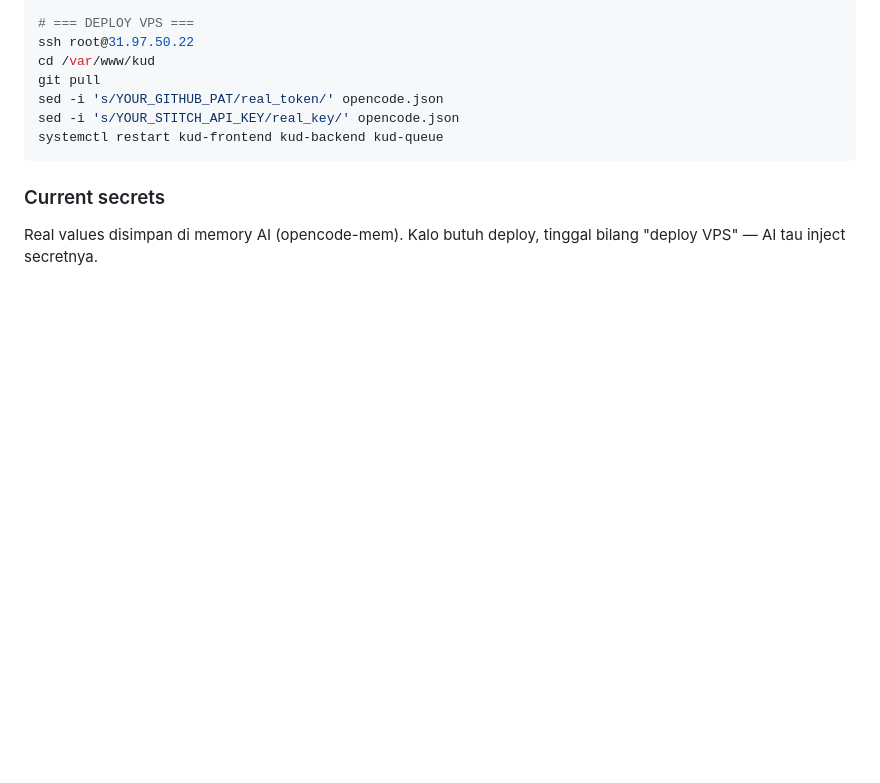
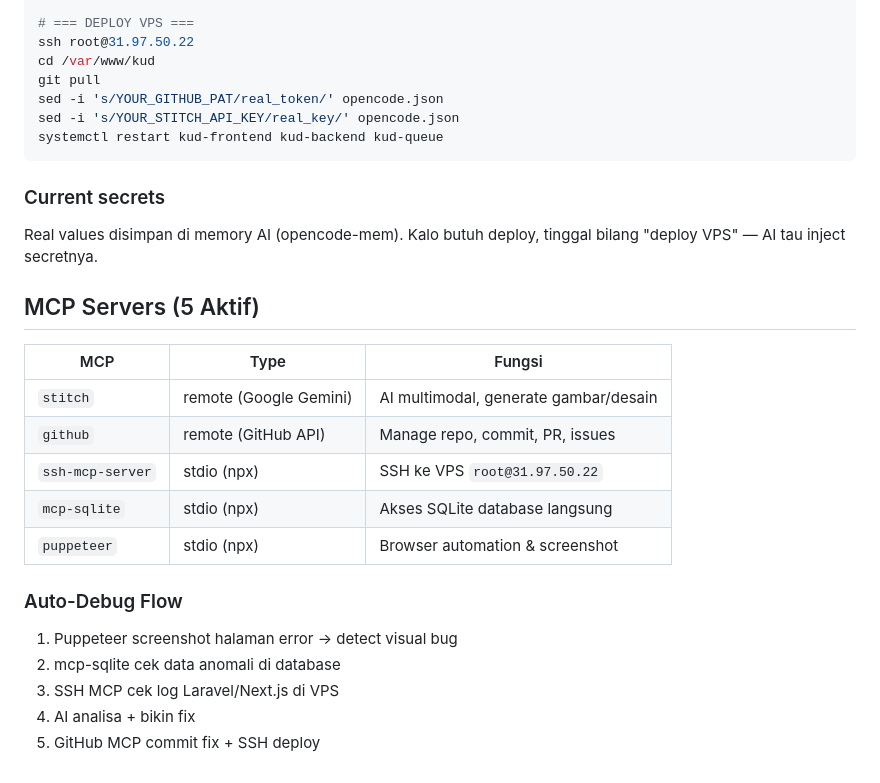
Before and after one commit to sukmawijaya160208-a11y/KUD_DESA_TEGAL_SARI, a Markdown page: AGENTS.md, the part around the change. GitHub-like rendering; blank space fills up the shorter version.

Commit message:
docs: add 5 MCP servers doc + auto-debug flow

```diff
--- a/AGENTS.md
+++ b/AGENTS.md
@@ -200,3 +200,20 @@ systemctl restart kud-frontend kud-backend kud-queue
 
 ### Current secrets
 Real values disimpan di memory AI (opencode-mem). Kalo butuh deploy, tinggal bilang "deploy VPS" — AI tau inject secretnya.
+
+## MCP Servers (5 Aktif)
+
+| MCP | Type | Fungsi |
+|-----|------|--------|
+| `stitch` | remote (Google Gemini) | AI multimodal, generate gambar/desain |
+| `github` | remote (GitHub API) | Manage repo, commit, PR, issues |
+| `ssh-mcp-server` | stdio (npx) | SSH ke VPS `root@31.97.50.22` |
+| `mcp-sqlite` | stdio (npx) | Akses SQLite database langsung |
+| `puppeteer` | stdio (npx) | Browser automation & screenshot |
+
+### Auto-Debug Flow
+1. Puppeteer screenshot halaman error → detect visual bug
+2. mcp-sqlite cek data anomali di database
+3. SSH MCP cek log Laravel/Next.js di VPS
+4. AI analisa + bikin fix
+5. GitHub MCP commit fix + SSH deploy
```
